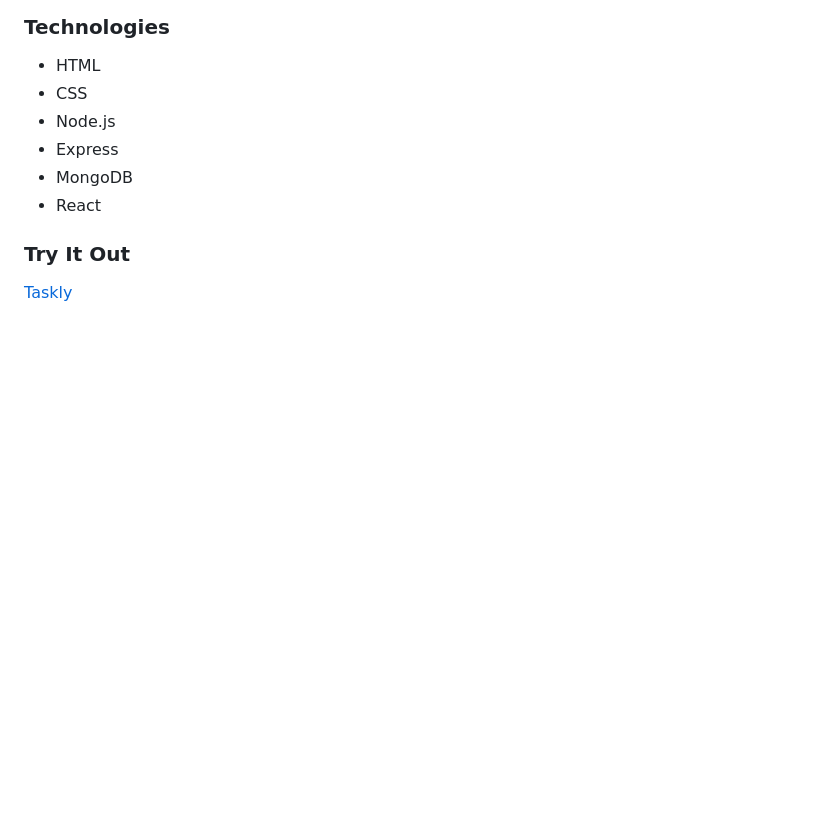
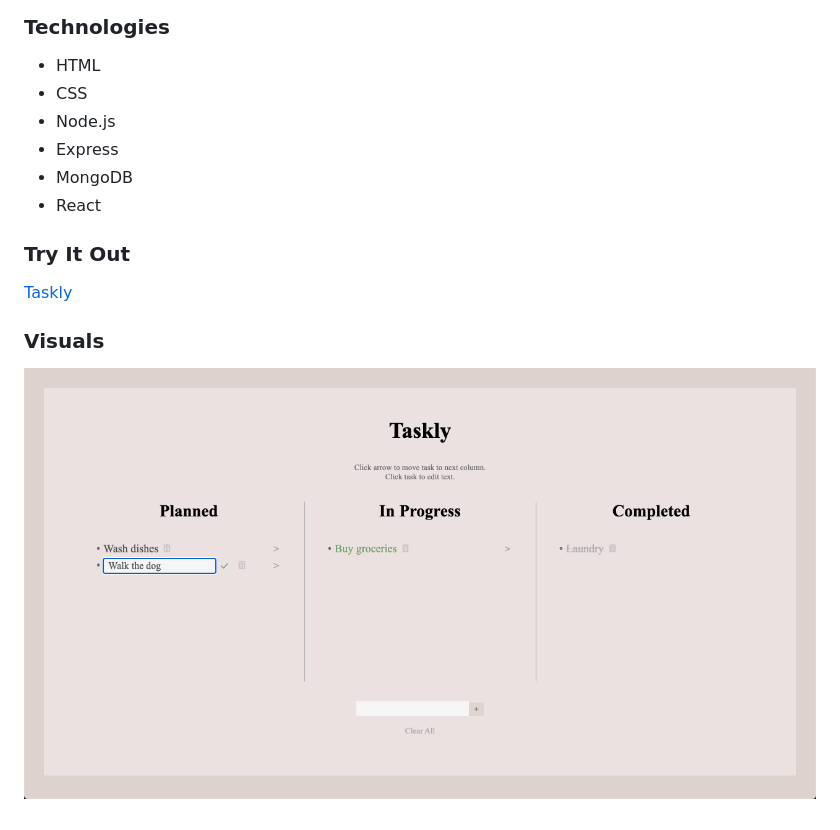
Before and after one commit to codewithcindy/taskly-react, a Markdown page: README.md, the part around the change. GitHub-like rendering; pictures changed too: screenshots/taskly.png (added); blank space fills up the shorter version.

```diff
--- a/README.md
+++ b/README.md
@@ -23,3 +23,7 @@ Taskly is a simple task managing app that allows users to add, edit, delete, and
 ### Try It Out
 
 [Taskly](https://taskly-react.herokuapp.com/)
+
+### Visuals
+
+![home_page](screenshots/taskly.png)
```
